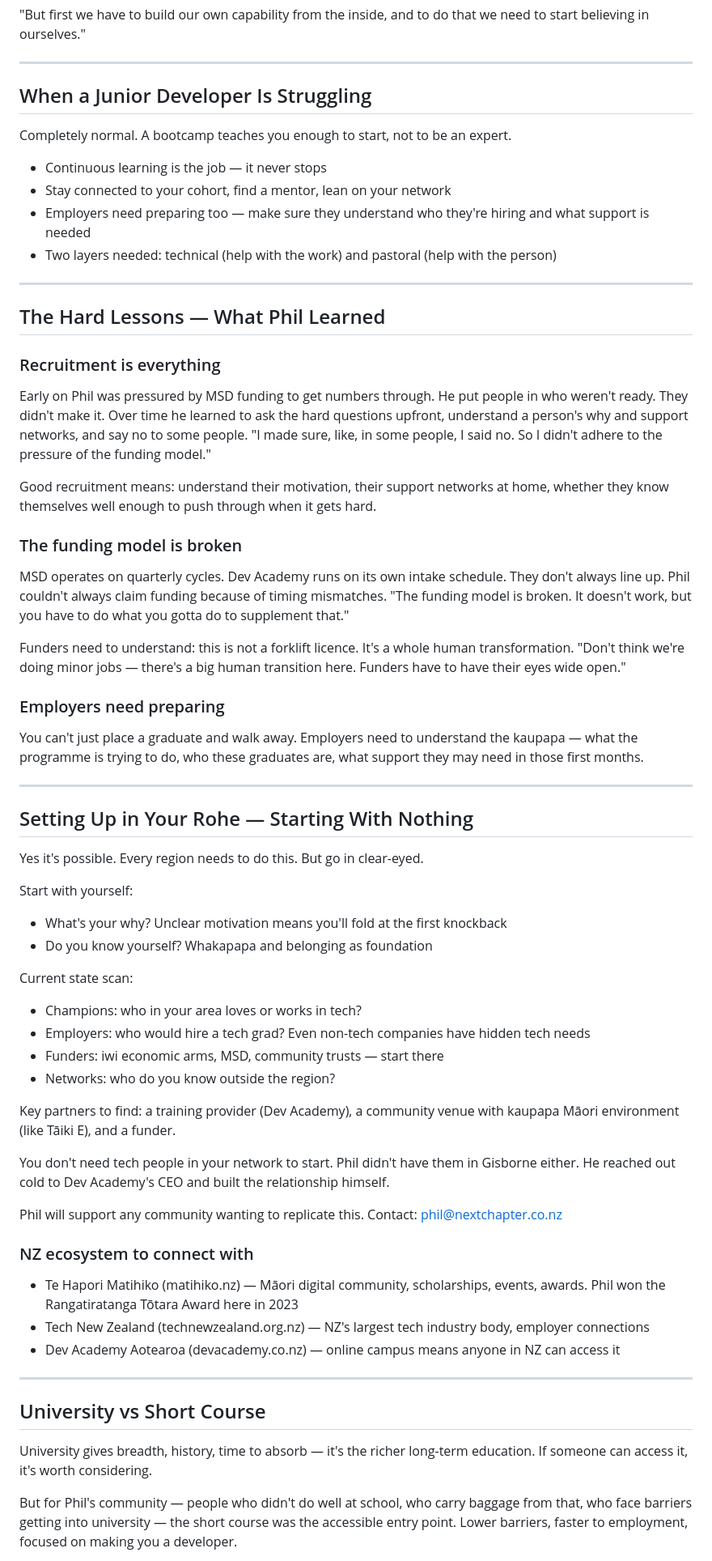
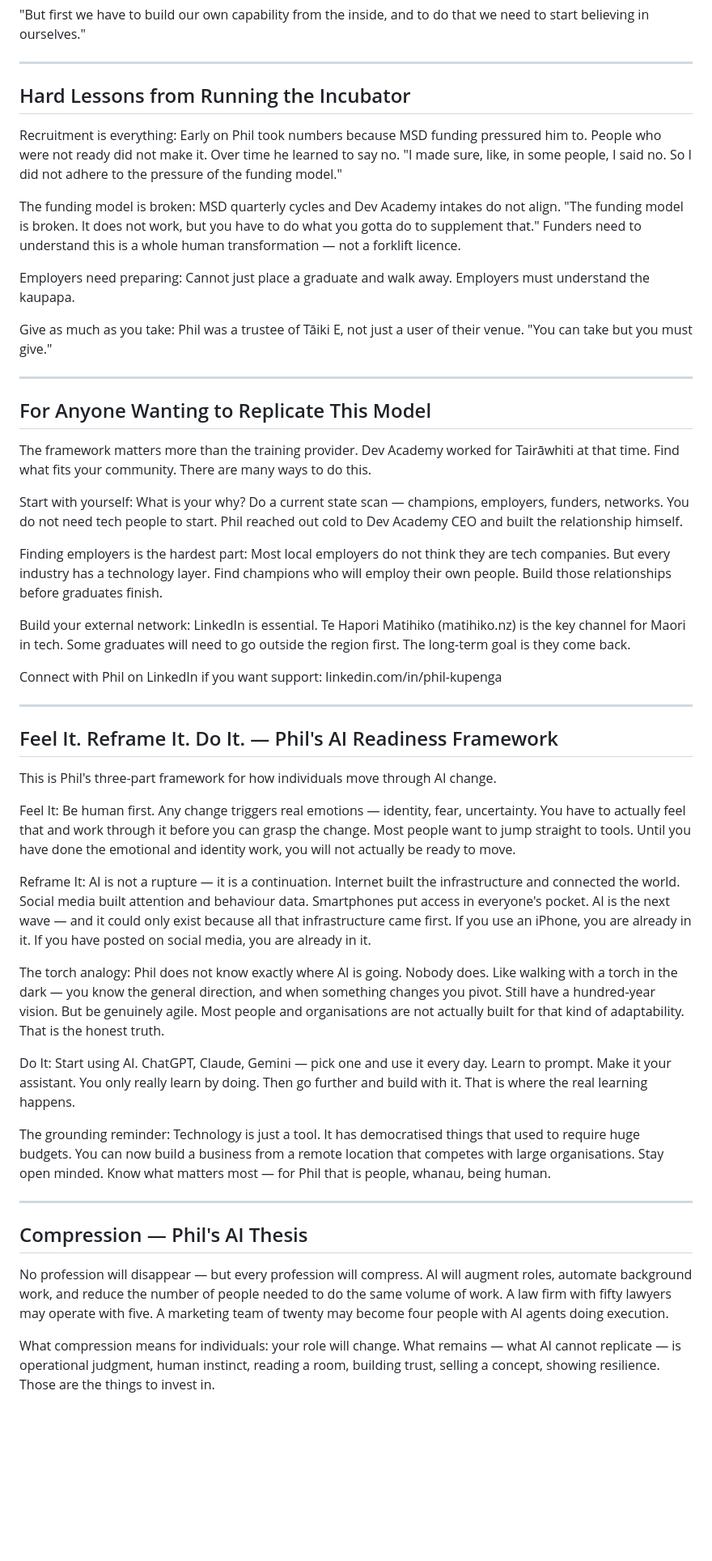
Before and after one commit to kupedawg/piripi-app, a Markdown page: knowledge.md, the part around one of its changes. Shown at 81% size. Drawn GitHub-style; blank space fills up the shorter version.

Commit message:
rebuild full knowledge base with AI philosophy sections

```diff
--- a/knowledge.md
+++ b/knowledge.md
@@ -117,68 +53,52 @@ Never start with the course. Start with the person.
 
 ---
 
-## When a Junior Developer Is Struggling
+## Hard Lessons from Running the Incubator
 
-Completely normal. A bootcamp teaches you enough to start, not to be an expert.
+Recruitment is everything: Early on Phil took numbers because MSD funding pressured him to. People who were not ready did not make it. Over time he learned to say no. "I made sure, like, in some people, I said no. So I did not adhere to the pressure of the funding model."
 
-- Continuous learning is the job — it never stops
-- Stay connected to your cohort, find a mentor, lean on your network
-- Employers need preparing too — make sure they understand who they're hiring and what support is needed
-- Two layers needed: technical (help with the work) and pastoral (help with the person)
+The funding model is broken: MSD quarterly cycles and Dev Academy intakes do not align. "The funding model is broken. It does not work, but you have to do what you gotta do to supplement that." Funders need to understand this is a whole human transformation — not a forklift licence.
+
+Employers need preparing: Cannot just place a graduate and walk away. Employers must understand the kaupapa.
+
+Give as much as you take: Phil was a trustee of Tāiki E, not just a user of their venue. "You can take but you must give."
+
 
 ---
 
-## The Hard Lessons — What Phil Learned
+## For Anyone Wanting to Replicate This Model
 
-### Recruitment is everything
+The framework matters more than the training provider. Dev Academy worked for Tairāwhiti at that time. Find what fits your community. There are many ways to do this.
 
-Early on Phil was pressured by MSD funding to get numbers through. He put people in who weren't ready. They didn't make it. Over time he learned to ask the hard questions upfront, understand a person's why and support networks, and say no to some people. "I made sure, like, in some people, I said no. So I didn't adhere to the pressure of the funding model."
+Start with yourself: What is your why? Do a current state scan — champions, employers, funders, networks. You do not need tech people to start. Phil reached out cold to Dev Academy CEO and built the relationship himself.
 
-Good recruitment means: understand their motivation, their support networks at home, whether they know themselves well enough to push through when it gets hard.
+Finding employers is the hardest part: Most local employers do not think they are tech companies. But every industry has a technology layer. Find champions who will employ their own people. Build those relationships before graduates finish.
 
-### The funding model is broken
+Build your external network: LinkedIn is essential. Te Hapori Matihiko (matihiko.nz) is the key channel for Maori in tech. Some graduates will need to go outside the region first. The long-term goal is they come back.
 
-MSD operates on quarterly cycles. Dev Academy runs on its own intake schedule. They don't always line up. Phil couldn't always claim funding because of timing mismatches. "The funding model is broken. It doesn't work, but you have to do what you gotta do to supplement that."
-
-Funders need to understand: this is not a forklift licence. It's a whole human transformation. "Don't think we're doing minor jobs — there's a big human transition here. Funders have to have their eyes wide open."
-
-### Employers need preparing
-
-You can't just place a graduate and walk away. Employers need to understand the kaupapa — what the programme is trying to do, who these graduates are, what support they may need in those first months.
+Connect with Phil on LinkedIn if you want support: linkedin.com/in/phil-kupenga
 
 ---
 
-## Setting Up in Your Rohe — Starting With Nothing
+## Feel It. Reframe It. Do It. — Phil's AI Readiness Framework
 
-Yes it's possible. Every region needs to do this. But go in clear-eyed.
+This is Phil's three-part framework for how individuals move through AI change.
 
-Start with yourself:
-- What's your why? Unclear motivation means you'll fold at the first knockback
-- Do you know yourself? Whakapapa and belonging as foundation
+Feel It: Be human first. Any change triggers real emotions — identity, fear, uncertainty. You have to actually feel that and work through it before you can grasp the change. Most people want to jump straight to tools. Until you have done the emotional and identity work, you will not actually be ready to move.
 
-Current state scan:
-- Champions: who in your area loves or works in tech?
-- Employers: who would hire a tech grad? Even non-tech companies have hidden tech needs
-- Funders: iwi economic arms, MSD, community trusts — start there
-- Networks: who do you know outside the region?
+Reframe It: AI is not a rupture — it is a continuation. Internet built the infrastructure and connected the world. Social media built attention and behaviour data. Smartphones put access in everyone's pocket. AI is the next wave — and it could only exist because all that infrastructure came first. If you use an iPhone, you are already in it. If you have posted on social media, you are already in it.
 
-Key partners to find: a training provider (Dev Academy), a community venue with kaupapa Māori environment (like Tāiki E), and a funder.
+The torch analogy: Phil does not know exactly where AI is going. Nobody does. Like walking with a torch in the dark — you know the general direction, and when something changes you pivot. Still have a hundred-year vision. But be genuinely agile. Most people and organisations are not actually built for that kind of adaptability. That is the honest truth.
 
-You don't need tech people in your network to start. Phil didn't have them in Gisborne either. He reached out cold to Dev Academy's CEO and built the relationship himself.
+Do It: Start using AI. ChatGPT, Claude, Gemini — pick one and use it every day. Learn to prompt. Make it your assistant. You only really learn by doing. Then go further and build with it. That is where the real learning happens.
 
-Phil will support any community wanting to replicate this. Contact: phil@nextchapter.co.nz
-
-### NZ ecosystem to connect with
-
-- Te Hapori Matihiko (matihiko.nz) — Māori digital community, scholarships, events, awards. Phil won the Rangatiratanga Tōtara Award here in 2023
-- Tech New Zealand (technewzealand.org.nz) — NZ's largest tech industry body, employer connections
-- Dev Academy Aotearoa (devacademy.co.nz) — online campus means anyone in NZ can access it
+The grounding reminder: Technology is just a tool. It has democratised things that used to require huge budgets. You can now build a business from a remote location that competes with large organisations. Stay open minded. Know what matters most — for Phil that is people, whanau, being human.
 
 ---
 
-## University vs Short Course
+## Compression — Phil's AI Thesis
 
-University gives breadth, history, time to absorb — it's the richer long-term education. If someone can access it, it's worth considering.
+No profession will disappear — but every profession will compress. AI will augment roles, automate background work, and reduce the number of people needed to do the same volume of work. A law firm with fifty lawyers may operate with five. A marketing team of twenty may become four people with AI agents doing execution.
 
-But for Phil's community — people who didn't do well at school, who carry baggage from that, who face barriers getting into university — the short course was the accessible entry point. Lower barriers, faster to employment, focused on making you a developer.
+What compression means for individuals: your role will change. What remains — what AI cannot replicate — is operational judgment, human instinct, reading a room, building trust, selling a concept, showing resilience. Those are the things to invest in.
 
```
Also changed, not shown: other parts of knowledge.md (+89 -117 lines).
